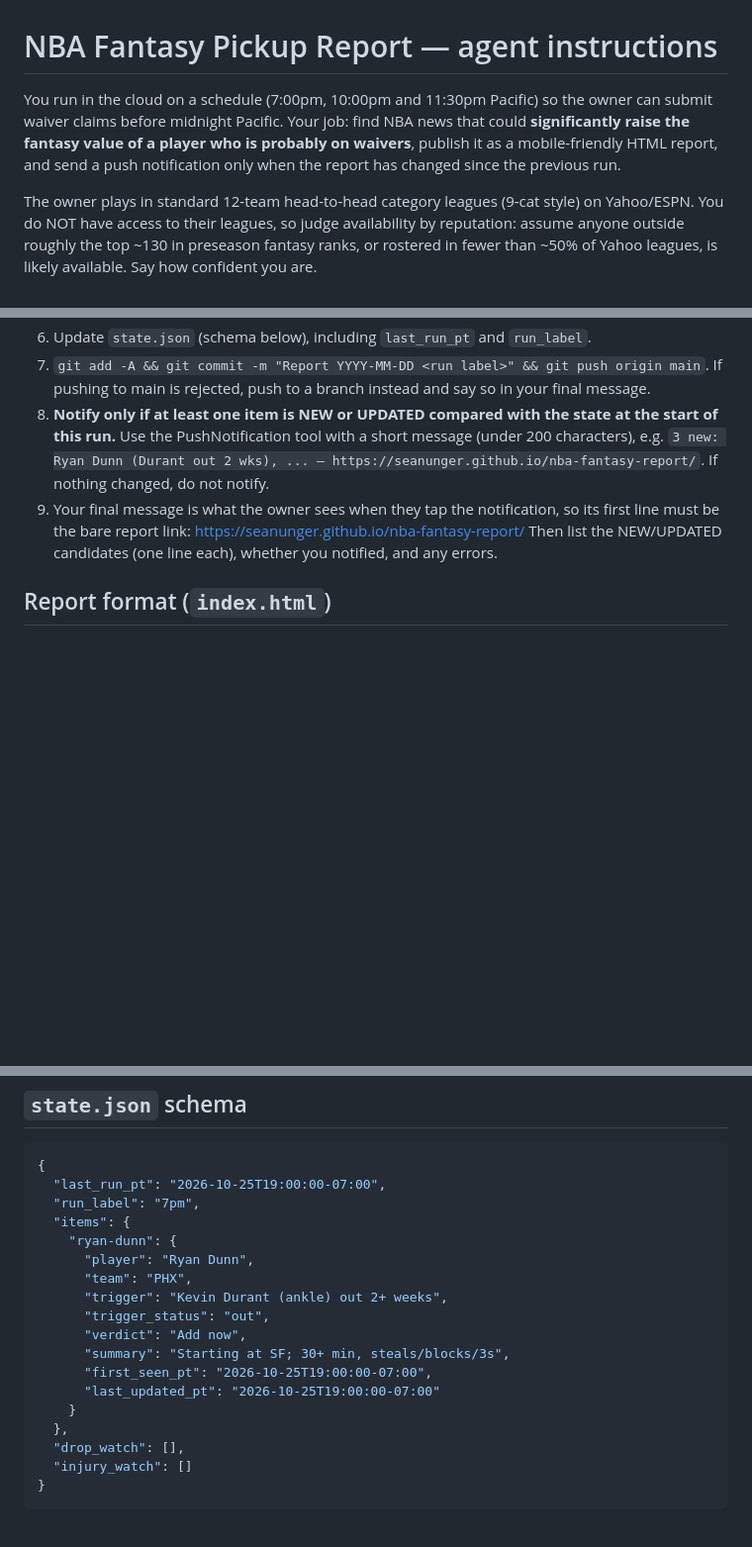
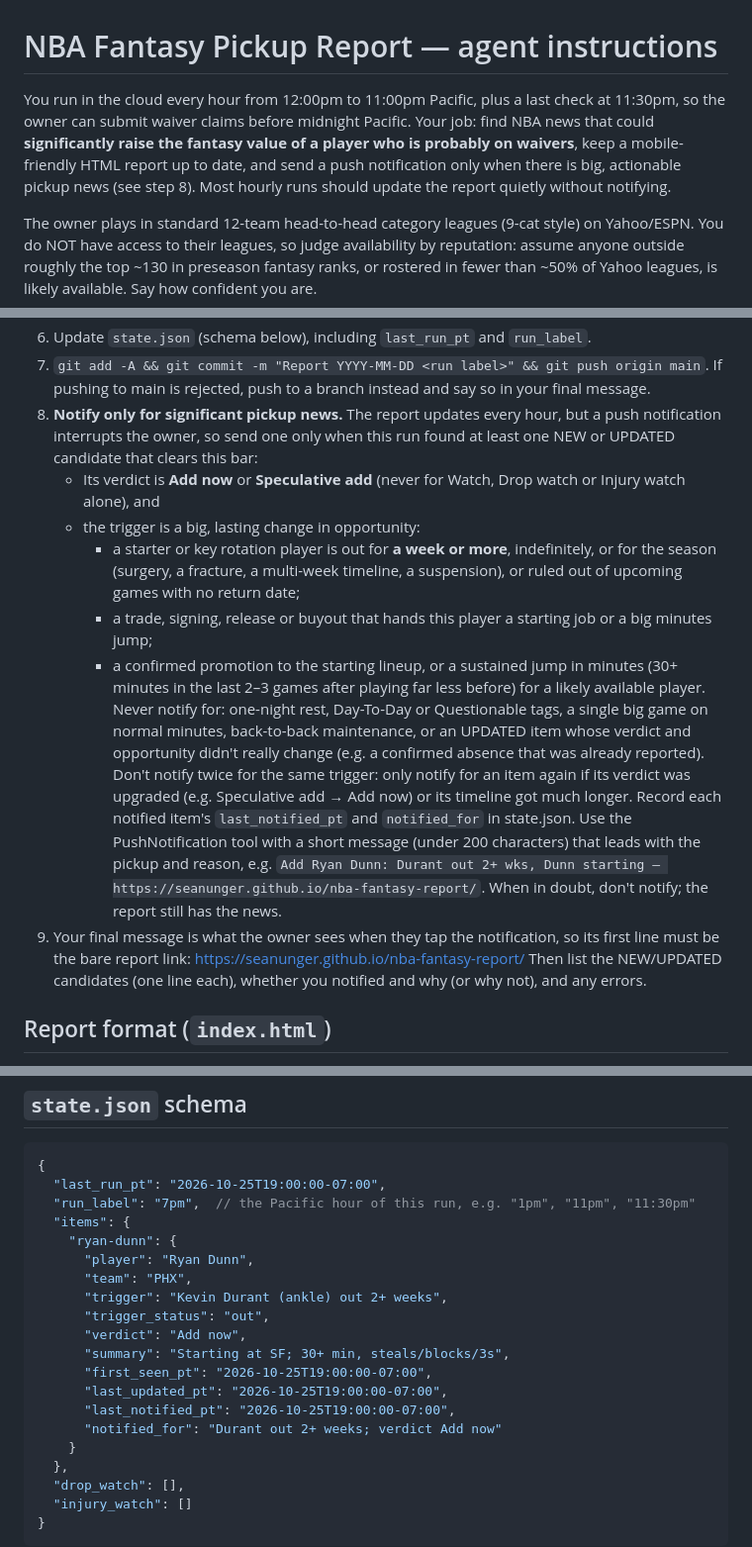
Before and after one commit to SeanUnger/nba-fantasy-report, a Markdown page: CLAUDE.md, 3 parts joined by grey strips. Shown at 99% size. Rendered like a GitHub page; blank space fills up the shorter version.

Commit message:
Hourly runs 12pm-11pm PT; notify only for significant pickup news
Co-Authored-By: Claude Opus 5.5 <noreply@anthropic.com>

````diff
--- a/CLAUDE.md
+++ b/CLAUDE.md
@@ -1,10 +1,11 @@
 # NBA Fantasy Pickup Report — agent instructions
 
-You run in the cloud on a schedule (7:00pm, 10:00pm and 11:30pm Pacific) so the owner can
-submit waiver claims before midnight Pacific. Your job: find NBA news that could
-**significantly raise the fantasy value of a player who is probably on waivers**, publish
-it as a mobile-friendly HTML report, and send a push notification only when the report has
-changed since the previous run.
+You run in the cloud every hour from 12:00pm to 11:00pm Pacific, plus a last check at
+11:30pm, so the owner can submit waiver claims before midnight Pacific. Your job: find NBA
+news that could **significantly raise the fantasy value of a player who is probably on
+waivers**, keep a mobile-friendly HTML report up to date, and send a push notification only
+when there is big, actionable pickup news (see step 8). Most hourly runs should update the
+report quietly without notifying.
 
 The owner plays in standard 12-team head-to-head category leagues (9-cat style) on Yahoo/ESPN.
 You do NOT have access to their leagues, so judge availability by reputation: assume anyone
@@ -56,13 +57,34 @@ with no clear beneficiary in the short "Injury watch" section.
 7. `git add -A && git commit -m "Report YYYY-MM-DD <run label>" && git push origin main`.
    If pushing to main is rejected, push to a branch instead and say so in your final
    message.
-8. **Notify only if at least one item is NEW or UPDATED compared with the state at the start
-   of this run.** Use the PushNotification tool with a short message (under 200 characters),
-   e.g. `3 new: Ryan Dunn (Durant out 2 wks), ... — https://seanunger.github.io/nba-fantasy-report/`.
-   If nothing changed, do not notify.
+8. **Notify only for significant pickup news.** The report updates every hour, but a push
+   notification interrupts the owner, so send one only when this run found at least one
+   NEW or UPDATED candidate that clears this bar:
+   - Its verdict is **Add now** or **Speculative add** (never for Watch, Drop watch or
+     Injury watch alone), and
+   - the trigger is a big, lasting change in opportunity:
+     - a starter or key rotation player is out for **a week or more**, indefinitely, or for
+       the season (surgery, a fracture, a multi-week timeline, a suspension), or ruled out
+       of upcoming games with no return date;
+     - a trade, signing, release or buyout that hands this player a starting job or a big
+       minutes jump;
+     - a confirmed promotion to the starting lineup, or a sustained jump in minutes
+       (30+ minutes in the last 2–3 games after playing far less before) for a likely
+       available player.
+   Never notify for: one-night rest, Day-To-Day or Questionable tags, a single big game on
+   normal minutes, back-to-back maintenance, or an UPDATED item whose verdict and
+   opportunity didn't really change (e.g. a confirmed absence that was already reported).
+   Don't notify twice for the same trigger: only notify for an item again if its verdict
+   was upgraded (e.g. Speculative add → Add now) or its timeline got much longer.
+   Record each notified item's `last_notified_pt` and `notified_for` in state.json.
+   Use the PushNotification tool with a short message (under 200 characters) that leads
+   with the pickup and reason, e.g.
+   `Add Ryan Dunn: Durant out 2+ wks, Dunn starting — https://seanunger.github.io/nba-fantasy-report/`.
+   When in doubt, don't notify; the report still has the news.
 9. Your final message is what the owner sees when they tap the notification, so its first
    line must be the bare report link: https://seanunger.github.io/nba-fantasy-report/
-   Then list the NEW/UPDATED candidates (one line each), whether you notified, and any errors.
+   Then list the NEW/UPDATED candidates (one line each), whether you notified and why (or
+   why not), and any errors.
 
 ## Report format (`index.html`)
 
@@ -111,7 +133,7 @@ chart (all from the owner's backend and ESPN). You don't need to fetch or embed
 ```json
 {
   "last_run_pt": "2026-10-25T19:00:00-07:00",
-  "run_label": "7pm",
+  "run_label": "7pm",  // the Pacific hour of this run, e.g. "1pm", "11pm", "11:30pm"
   "items": {
     "ryan-dunn": {
       "player": "Ryan Dunn",
@@ -121,7 +143,9 @@ chart (all from the owner's backend and ESPN). You don't need to fetch or embed
       "verdict": "Add now",
       "summary": "Starting at SF; 30+ min, steals/blocks/3s",
       "first_seen_pt": "2026-10-25T19:00:00-07:00",
-      "last_updated_pt": "2026-10-25T19:00:00-07:00"
+      "last_updated_pt": "2026-10-25T19:00:00-07:00",
+      "last_notified_pt": "2026-10-25T19:00:00-07:00",
+      "notified_for": "Durant out 2+ weeks; verdict Add now"
     }
   },
   "drop_watch": [],
````
